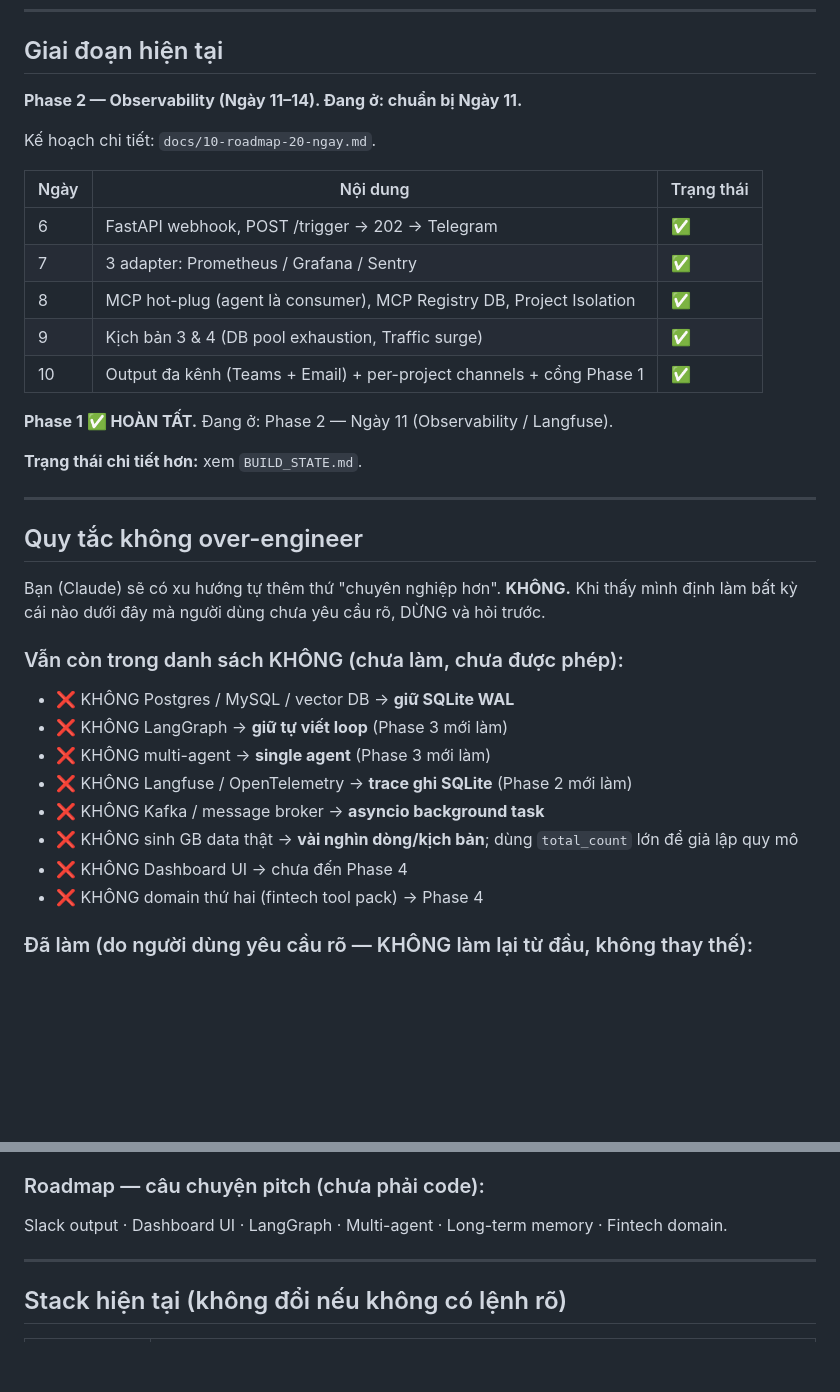
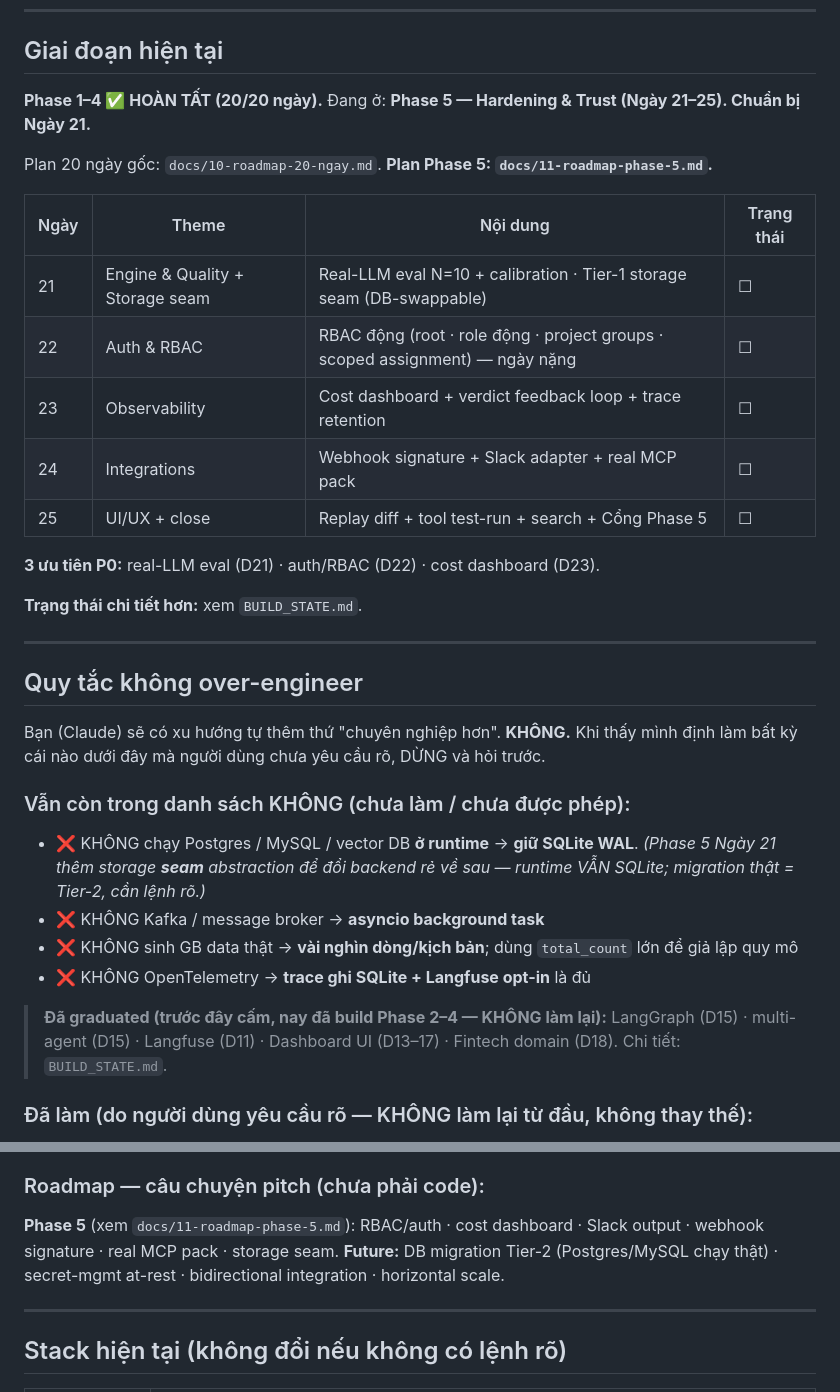
Before and after one commit to baro-oss/incident-investigator-agent, a Markdown page: CLAUDE.md, 2 parts joined by grey strips. GitHub-like rendering; blank space fills up the shorter version.

```diff
--- a/CLAUDE.md
+++ b/CLAUDE.md
@@ -15,19 +15,19 @@ Kiến trúc là **platform 4 cạnh pluggable** (intake · tool · output · mo
 
 ## Giai đoạn hiện tại
 
-**Phase 2 — Observability (Ngày 11–14). Đang ở: chuẩn bị Ngày 11.**
+**Phase 1–4 ✅ HOÀN TẤT (20/20 ngày).** Đang ở: **Phase 5 — Hardening & Trust (Ngày 21–25). Chuẩn bị Ngày 21.**
 
-Kế hoạch chi tiết: `docs/10-roadmap-20-ngay.md`.
+Plan 20 ngày gốc: `docs/10-roadmap-20-ngay.md`. **Plan Phase 5: `docs/11-roadmap-phase-5.md`.**
 
-| Ngày | Nội dung | Trạng thái |
-|------|----------|-----------|
-| 6 | FastAPI webhook, POST /trigger → 202 → Telegram | ✅ |
-| 7 | 3 adapter: Prometheus / Grafana / Sentry | ✅ |
-| 8 | MCP hot-plug (agent là consumer), MCP Registry DB, Project Isolation | ✅ |
-| 9 | Kịch bản 3 & 4 (DB pool exhaustion, Traffic surge) | ✅ |
-| 10 | Output đa kênh (Teams + Email) + per-project channels + cổng Phase 1 | ✅ |
+| Ngày | Theme | Nội dung | Trạng thái |
+|------|-------|----------|-----------|
+| 21 | Engine & Quality + Storage seam | Real-LLM eval N=10 + calibration · Tier-1 storage seam (DB-swappable) | ☐ |
+| 22 | Auth & RBAC | RBAC động (root · role động · project groups · scoped assignment) — ngày nặng | ☐ |
+| 23 | Observability | Cost dashboard + verdict feedback loop + trace retention | ☐ |
+| 24 | Integrations | Webhook signature + Slack adapter + real MCP pack | ☐ |
+| 25 | UI/UX + close | Replay diff + tool test-run + search + Cổng Phase 5 | ☐ |
 
-**Phase 1 ✅ HOÀN TẤT.** Đang ở: Phase 2 — Ngày 11 (Observability / Langfuse).
+**3 ưu tiên P0:** real-LLM eval (D21) · auth/RBAC (D22) · cost dashboard (D23).
 
 **Trạng thái chi tiết hơn:** xem `BUILD_STATE.md`.
 
@@ -37,15 +37,13 @@ Kế hoạch chi tiết: `docs/10-roadmap-20-ngay.md`.
 
 Bạn (Claude) sẽ có xu hướng tự thêm thứ "chuyên nghiệp hơn". **KHÔNG.** Khi thấy mình định làm bất kỳ cái nào dưới đây mà người dùng chưa yêu cầu rõ, DỪNG và hỏi trước.
 
-### Vẫn còn trong danh sách KHÔNG (chưa làm, chưa được phép):
-- ❌ KHÔNG Postgres / MySQL / vector DB → **giữ SQLite WAL**
-- ❌ KHÔNG LangGraph → **giữ tự viết loop** (Phase 3 mới làm)
-- ❌ KHÔNG multi-agent → **single agent** (Phase 3 mới làm)
-- ❌ KHÔNG Langfuse / OpenTelemetry → **trace ghi SQLite** (Phase 2 mới làm)
+### Vẫn còn trong danh sách KHÔNG (chưa làm / chưa được phép):
+- ❌ KHÔNG chạy Postgres / MySQL / vector DB **ở runtime** → **giữ SQLite WAL**. *(Phase 5 Ngày 21 thêm storage **seam** abstraction để đổi backend rẻ về sau — runtime VẪN SQLite; migration thật = Tier-2, cần lệnh rõ.)*
 - ❌ KHÔNG Kafka / message broker → **asyncio background task**
 - ❌ KHÔNG sinh GB data thật → **vài nghìn dòng/kịch bản**; dùng `total_count` lớn để giả lập quy mô
-- ❌ KHÔNG Dashboard UI → chưa đến Phase 4
-- ❌ KHÔNG domain thứ hai (fintech tool pack) → Phase 4
+- ❌ KHÔNG OpenTelemetry → **trace ghi SQLite + Langfuse opt-in** là đủ
+
+> **Đã graduated (trước đây cấm, nay đã build Phase 2–4 — KHÔNG làm lại):** LangGraph (D15) · multi-agent (D15) · Langfuse (D11) · Dashboard UI (D13–17) · Fintech domain (D18). Chi tiết: `BUILD_STATE.md`.
 
 ### Đã làm (do người dùng yêu cầu rõ — KHÔNG làm lại từ đầu, không thay thế):
 - ✅ FastAPI webhook server (POST /trigger, GET /health, v0.4.0)
@@ -58,7 +56,8 @@ Bạn (Claude) sẽ có xu hướng tự thêm thứ "chuyên nghiệp hơn". **
 - ✅ Per-project alert channels: `project_alert_channels` DB, mỗi project config kênh riêng (telegram/teams/email với config override)
 
 ### Roadmap — câu chuyện pitch (chưa phải code):
-Slack output · Dashboard UI · LangGraph · Multi-agent · Long-term memory · Fintech domain.
+**Phase 5** (xem `docs/11-roadmap-phase-5.md`): RBAC/auth · cost dashboard · Slack output · webhook signature · real MCP pack · storage seam.
+**Future:** DB migration Tier-2 (Postgres/MySQL chạy thật) · secret-mgmt at-rest · bidirectional integration · horizontal scale.
 
 ---
 
```
Also changed, not shown: BUILD_STATE.md (+29 -1 lines), docs/11-roadmap-phase-5.md (added, +202 -0 lines).
